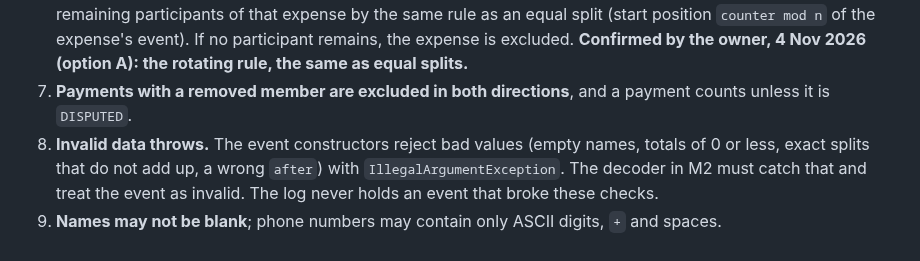
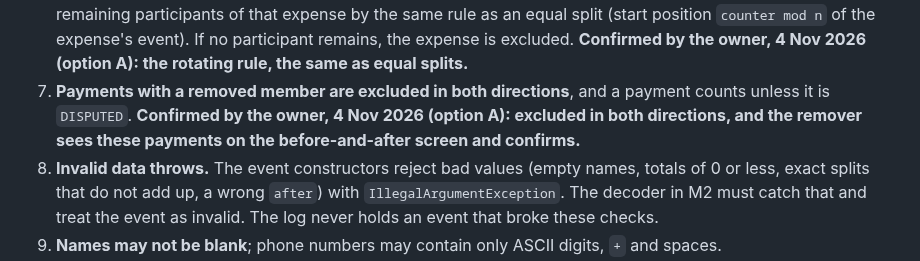
Before and after one commit to ownspace-in/owntally, a Markdown page: docs/PROTOCOL.md, the part around the change. Drawn GitHub-style.

Commit message:
Docs: clarification P7 confirmed by the owner
Co-Authored-By: Claude Sonnet 5.5 <noreply@anthropic.com>

```diff
--- a/docs/PROTOCOL.md
+++ b/docs/PROTOCOL.md
@@ -175,6 +175,6 @@ None of these changes a decision the owner made. They fill gaps the approved tex
    - `OwnershipAccepted` without a matching pending offer is `NOT_ALLOWED`. Removing the member an offer was made to cancels the offer.
 5. **A removal cancels newer events even if they sort before it.** Events by the removed member with a counter above what the remover saw are `AFTER_REMOVAL`, including ones the deterministic order would have applied first. Replay does this by running again with those events left out until nothing new turns up. The removal event itself is exempt (a member leaving writes an event newer than their own `after`). **Confirmed by the owner, 4 Nov 2026 (option C): as written, and the entries that were cancelled this way are listed to the person who did the removal (and the owner), so someone can re-enter them. They become known when the removed member's late events sync, so the list can grow after the removal. Built with the membership screens (M4) and the sync work (M5).**
 6. **Dropped shares and rounding.** The removed members' exact shares, added up, are divided among the remaining participants of that expense by the same rule as an equal split (start position `counter mod n` of the expense's event). If no participant remains, the expense is excluded. **Confirmed by the owner, 4 Nov 2026 (option A): the rotating rule, the same as equal splits.**
-7. **Payments with a removed member are excluded in both directions**, and a payment counts unless it is `DISPUTED`.
+7. **Payments with a removed member are excluded in both directions**, and a payment counts unless it is `DISPUTED`. **Confirmed by the owner, 4 Nov 2026 (option A): excluded in both directions, and the remover sees these payments on the before-and-after screen and confirms.**
 8. **Invalid data throws.** The event constructors reject bad values (empty names, totals of 0 or less, exact splits that do not add up, a wrong `after`) with `IllegalArgumentException`. The decoder in M2 must catch that and treat the event as invalid. The log never holds an event that broke these checks.
 9. **Names may not be blank**; phone numbers may contain only ASCII digits, `+` and spaces.
```
